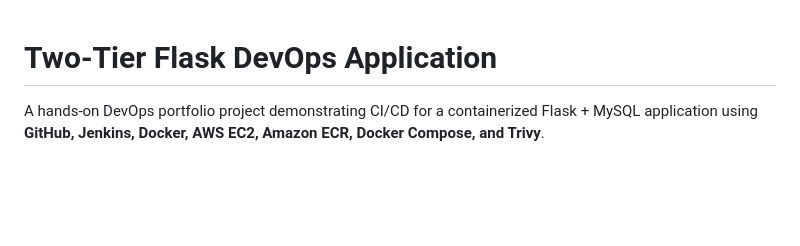
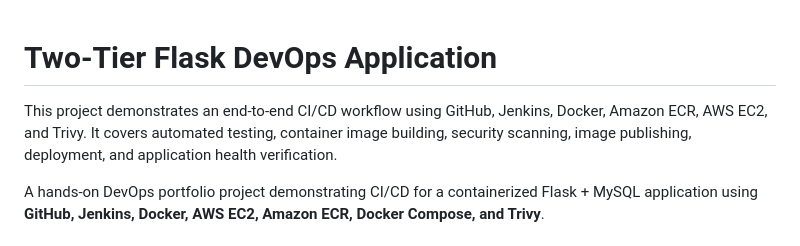
Before and after one commit to mrinalparth16/Two-tier-flask-app, a Markdown page: README.md, the part around the change. GitHub-like rendering; blank space fills up the shorter version.

```diff
--- a/README.md
+++ b/README.md
@@ -1,4 +1,5 @@
 # Two-Tier Flask DevOps Application
+This project demonstrates an end-to-end CI/CD workflow using GitHub, Jenkins, Docker, Amazon ECR, AWS EC2, and Trivy. It covers automated testing, container image building, security scanning, image publishing, deployment, and application health verification.
 
 A hands-on DevOps portfolio project demonstrating CI/CD for a containerized Flask + MySQL application using **GitHub, Jenkins, Docker, AWS EC2, Amazon ECR, Docker Compose, and Trivy**.
 
```
